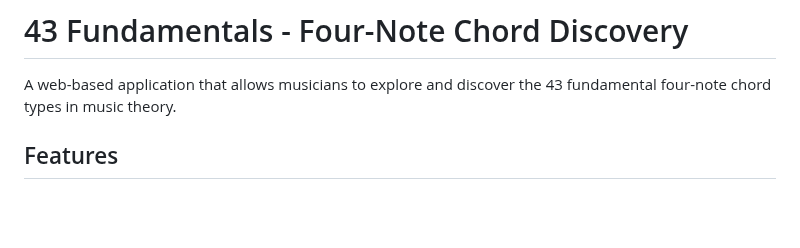
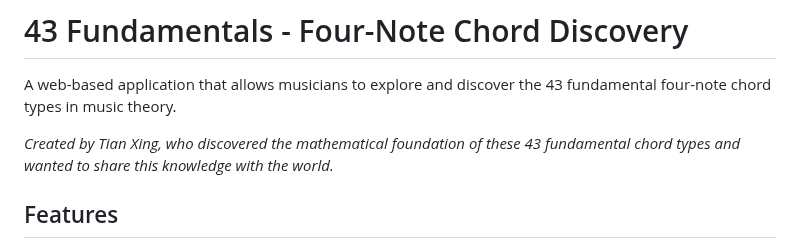
Before and after one commit to lovejzzz/43Fundamentals, a Markdown page: README.md, the part around the change. Drawn GitHub-style; blank space fills up the shorter version.

Commit message:
Add Tian Xing attribution to README

```diff
--- a/README.md
+++ b/README.md
@@ -1,6 +1,8 @@
 # 43 Fundamentals - Four-Note Chord Discovery
 
 A web-based application that allows musicians to explore and discover the 43 fundamental four-note chord types in music theory.
+
+*Created by Tian Xing, who discovered the mathematical foundation of these 43 fundamental chord types and wanted to share this knowledge with the world.*
 
 ## Features
 
```
